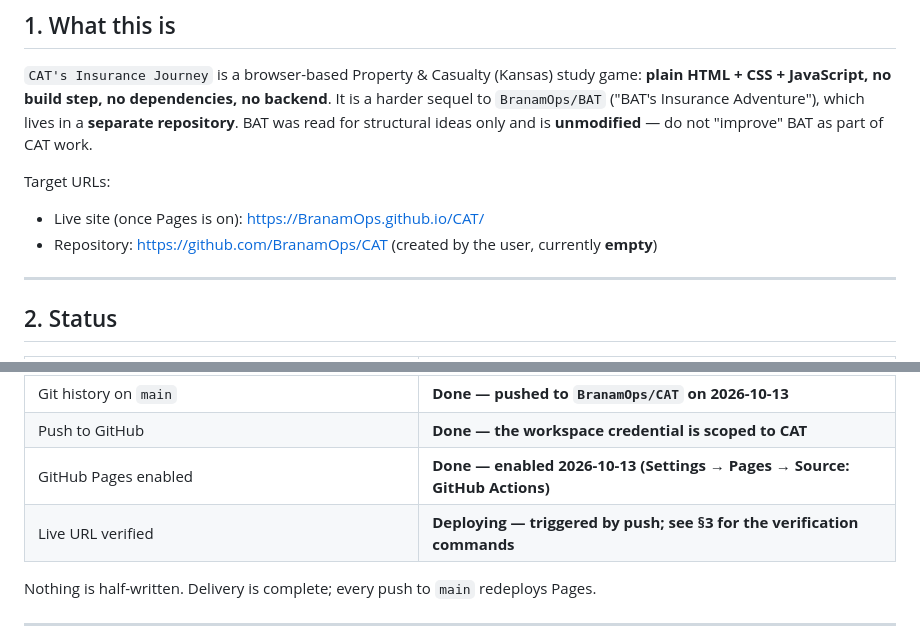
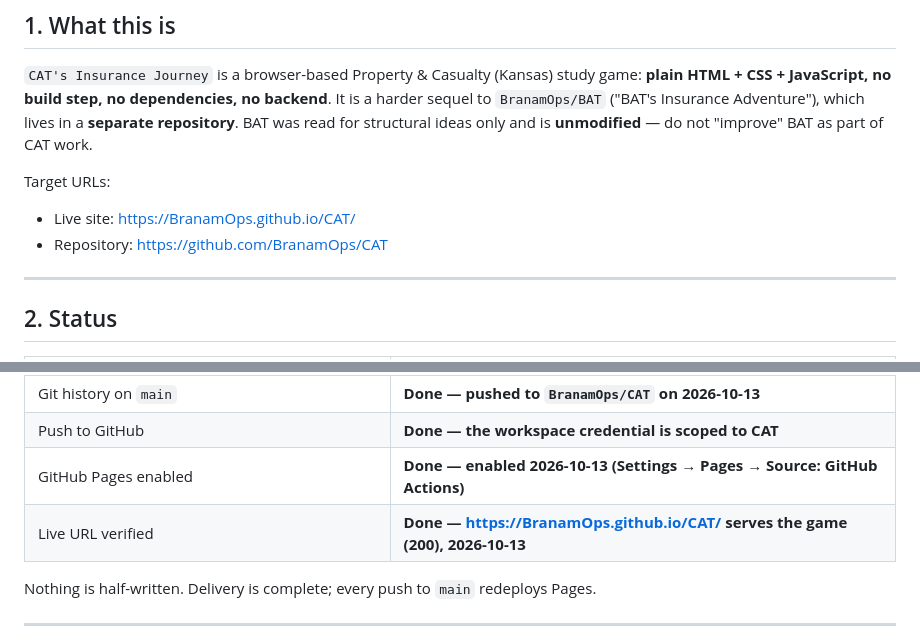
Before and after one commit to BranamOps/CAT, a Markdown page: HANDOFF.md, 2 parts joined by grey strips. GitHub-like rendering.

Commit message:
Mark delivery complete in handoff: live site verified serving the game
The Pages deploy went green and https://BranamOps.github.io/CAT/ returns
the game (200, correct title) with all data and assets serving.

🤖 Generated with Codebuff
Co-Authored-By: Codebuff <noreply@codebuff.com>

```diff
--- a/HANDOFF.md
+++ b/HANDOFF.md
@@ -15,8 +15,8 @@ for structural ideas only and is **unmodified** — do not "improve" BAT as part
 
 Target URLs:
 
-- Live site (once Pages is on): <https://BranamOps.github.io/CAT/>
-- Repository: <https://github.com/BranamOps/CAT> (created by the user, currently **empty**)
+- Live site: <https://BranamOps.github.io/CAT/>
+- Repository: <https://github.com/BranamOps/CAT>
 
 ---
 
@@ -33,7 +33,7 @@ Target URLs:
 | Git history on `main` | **Done — pushed to `BranamOps/CAT` on 2026-10-13** |
 | Push to GitHub | **Done — the workspace credential is scoped to CAT** |
 | GitHub Pages enabled | **Done — enabled 2026-10-13 (Settings → Pages → Source: GitHub Actions)** |
-| Live URL verified | **Deploying — triggered by push; see §3 for the verification commands** |
+| Live URL verified | **Done — <https://BranamOps.github.io/CAT/> serves the game (200), 2026-10-13** |
 
 Nothing is half-written. Delivery is complete; every push to `main` redeploys Pages.
 
```
